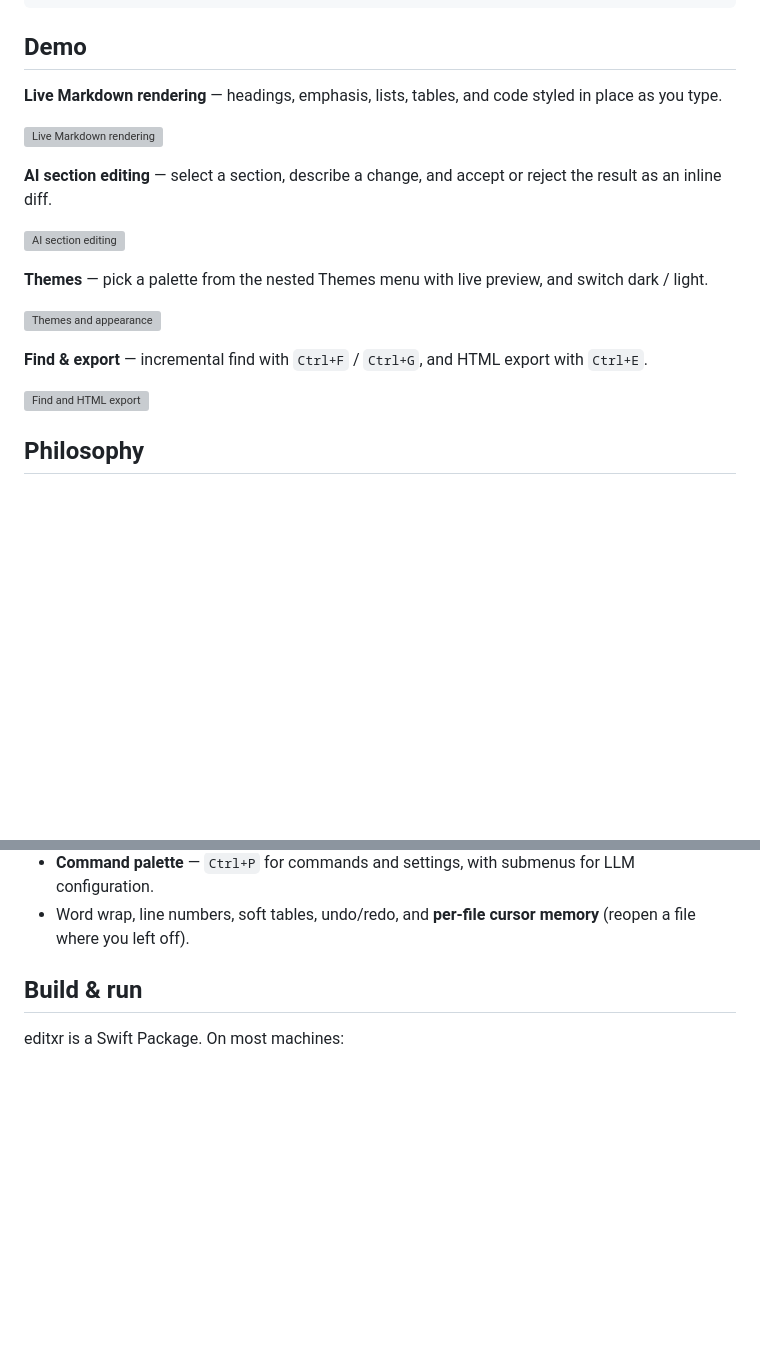
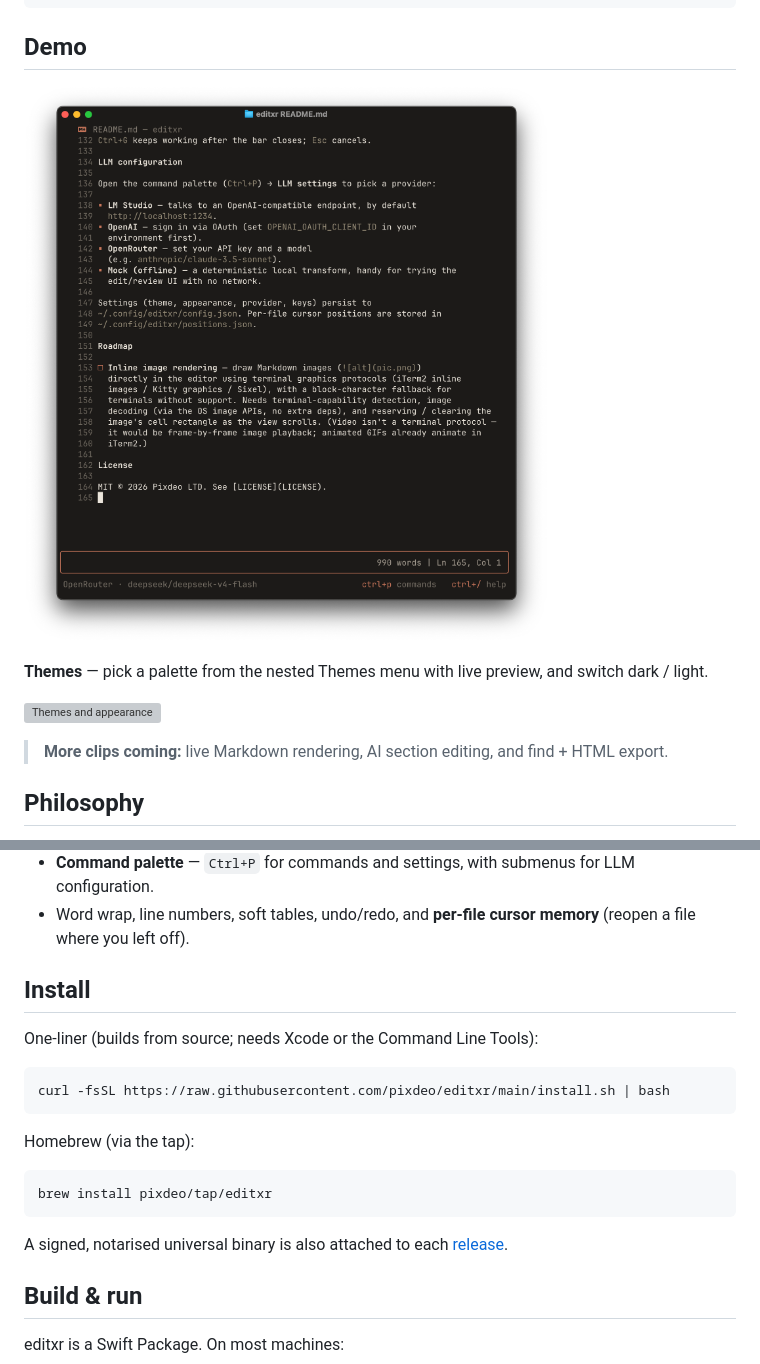
Before and after one commit to pixdeo/editxr, a Markdown page: README.md, 2 parts joined by grey strips. Rendered like a GitHub page; pictures changed too: demo/demo.png (added); blank space fills up the shorter version; grey boxes are pictures that could not be loaded.

Commit message:
Add install script, release tooling, and demo media
- install.sh: one-line build-from-source installer.
- scripts/release.sh: universal (arm64+x86_64) build, Developer ID
  signing (Pixdeo LTD) and notarisation, zipped for a GitHub release.
- README: Install section (one-liner / Homebrew tap / signed binary);
  Demo section now shows the screenshot + themes clip with a TODO for the
  rest.
- Commit themes.gif + demo.png; ignore the heavy .mov/.mp4 sources.

Co-Authored-By: Claude Opus 4.8 (1M context) <noreply@anthropic.com>

````diff
--- a/README.md
+++ b/README.md
@@ -18,25 +18,15 @@ This is a **test** with *markdown*.
 
 ## Demo
 
-**Live Markdown rendering** — headings, emphasis, lists, tables, and code
-styled in place as you type.
-
-![Live Markdown rendering](demo/render.gif)
-
-**AI section editing** — select a section, describe a change, and accept or
-reject the result as an inline diff.
-
-![AI section editing](demo/llm-edit.gif)
+![editxr](demo/demo.png)
 
 **Themes** — pick a palette from the nested Themes menu with live preview, and
 switch dark / light.
 
 ![Themes and appearance](demo/themes.gif)
 
-**Find & export** — incremental find with `Ctrl+F` / `Ctrl+G`, and HTML export
-with `Ctrl+E`.
-
-![Find and HTML export](demo/find-export.gif)
+> **More clips coming:** live Markdown rendering, AI section editing, and
+> find + HTML export.
 
 ## Philosophy
 
@@ -80,6 +70,23 @@ ceremony. A few ideas guide it:
   for LLM configuration.
 - Word wrap, line numbers, soft tables, undo/redo, and **per-file cursor
   memory** (reopen a file where you left off).
+
+## Install
+
+One-liner (builds from source; needs Xcode or the Command Line Tools):
+
+```bash
+curl -fsSL https://raw.githubusercontent.com/pixdeo/editxr/main/install.sh | bash
+```
+
+Homebrew (via the tap):
+
+```bash
+brew install pixdeo/tap/editxr
+```
+
+A signed, notarised universal binary is also attached to each
+[release](https://github.com/pixdeo/editxr/releases).
 
 ## Build & run
 
````
Also changed, not shown: 4 other files.
